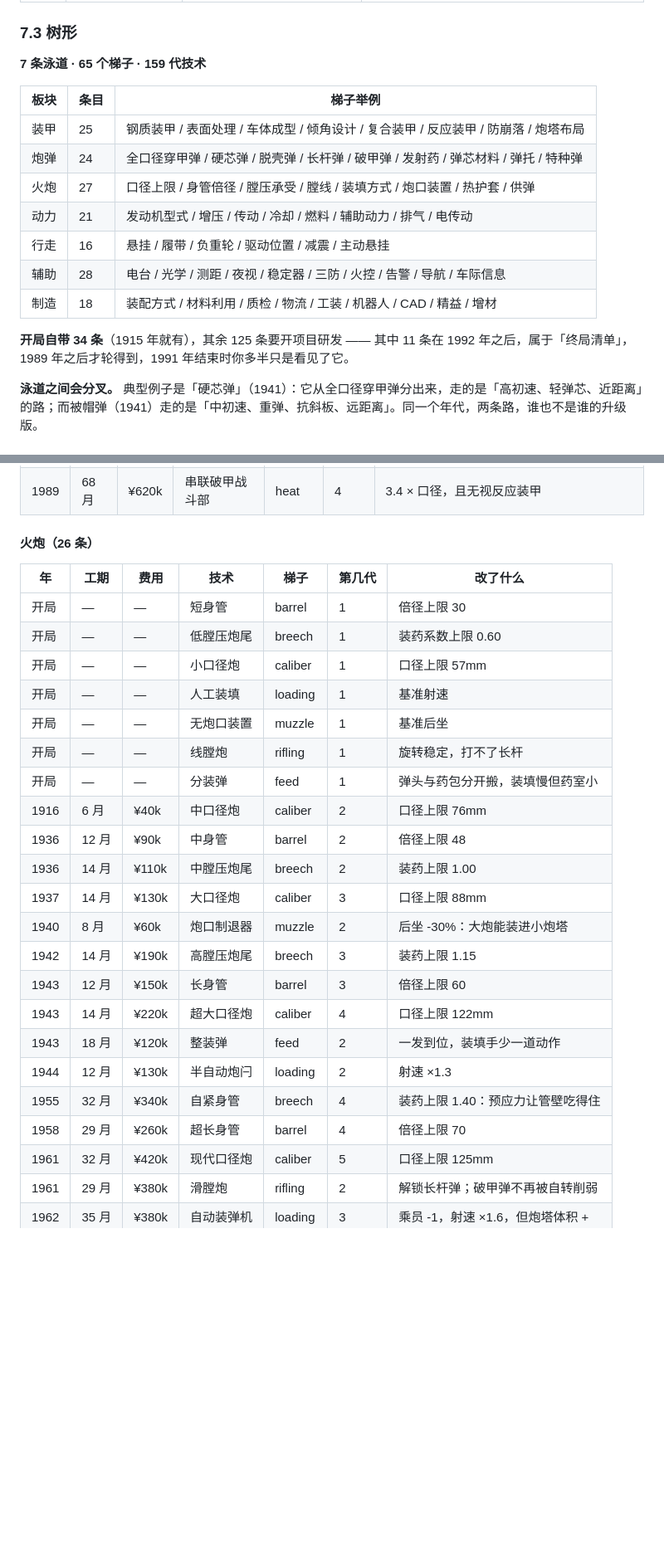
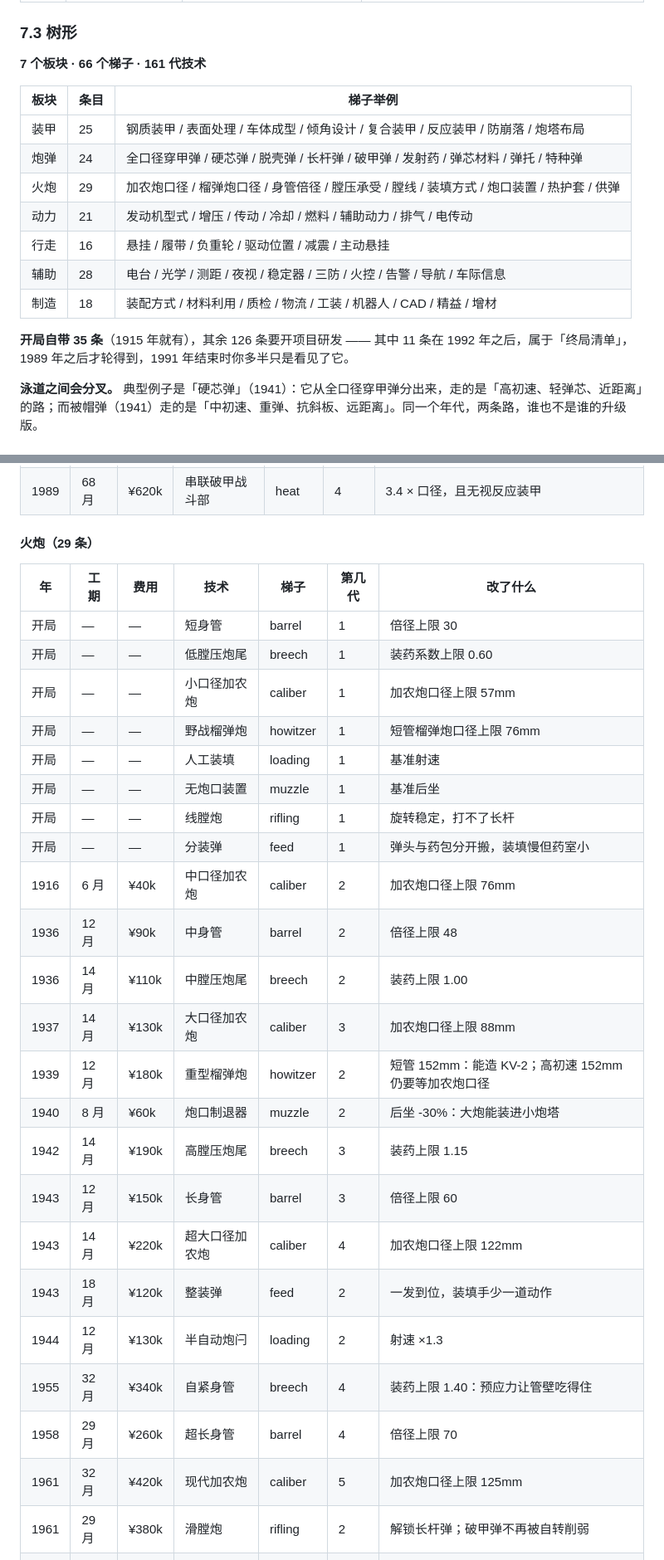
Before and after one commit to JiangYiJiang/tank-works, a Markdown page: docs/DESIGN.md, 2 parts joined by grey strips. Shown at 83% size. GitHub-like rendering; blank space fills up the shorter version.

```diff
--- a/docs/DESIGN.md
+++ b/docs/DESIGN.md
@@ -764,19 +764,19 @@ pen ∝ v^0.85 · m_pen^0.5 / d_pen^1.2
 
 ### 7.3 树形
 
-**7 条泳道 · 65 个梯子 · 159 代技术**
+**7 个板块 · 66 个梯子 · 161 代技术**
 
 | 板块 | 条目 | 梯子举例 |
 |---|---|---|
 | 装甲 | 25 | 钢质装甲 / 表面处理 / 车体成型 / 倾角设计 / 复合装甲 / 反应装甲 / 防崩落 / 炮塔布局 |
 | 炮弹 | 24 | 全口径穿甲弹 / 硬芯弹 / 脱壳弹 / 长杆弹 / 破甲弹 / 发射药 / 弹芯材料 / 弹托 / 特种弹 |
-| 火炮 | 27 | 口径上限 / 身管倍径 / 膛压承受 / 膛线 / 装填方式 / 炮口装置 / 热护套 / 供弹 |
+| 火炮 | 29 | 加农炮口径 / 榴弹炮口径 / 身管倍径 / 膛压承受 / 膛线 / 装填方式 / 炮口装置 / 热护套 / 供弹 |
 | 动力 | 21 | 发动机型式 / 增压 / 传动 / 冷却 / 燃料 / 辅助动力 / 排气 / 电传动 |
 | 行走 | 16 | 悬挂 / 履带 / 负重轮 / 驱动位置 / 减震 / 主动悬挂 |
 | 辅助 | 28 | 电台 / 光学 / 测距 / 夜视 / 稳定器 / 三防 / 火控 / 告警 / 导航 / 车际信息 |
 | 制造 | 18 | 装配方式 / 材料利用 / 质检 / 物流 / 工装 / 机器人 / CAD / 精益 / 增材 |
 
-**开局自带 34 条**（1915 年就有），其余 125 条要开项目研发 —— 其中 11 条在 1992 年之后，属于「终局清单」，1989 年之后才轮得到，1991 年结束时你多半只是看见了它。
+**开局自带 35 条**（1915 年就有），其余 126 条要开项目研发 —— 其中 11 条在 1992 年之后，属于「终局清单」，1989 年之后才轮得到，1991 年结束时你多半只是看见了它。
 
 **泳道之间会分叉。** 典型例子是「硬芯弹」（1941）：它从全口径穿甲弹分出来，走的是「高初速、轻弹芯、近距离」的路；而被帽弹（1941）走的是「中初速、重弹、抗斜板、远距离」。同一个年代，两条路，谁也不是谁的升级版。
 
@@ -2008,30 +2009,32 @@ npm run tech:table    # 生成附录 C 的科技表 markdown
 | 1984 | 68 月 | ¥700k | 贫铀长杆弹 | apfsds | 3 | 密度 19 且自锐：打穿后不塌头 |
 | 1989 | 68 月 | ¥620k | 串联破甲战斗部 | heat | 4 | 3.4 × 口径，且无视反应装甲 |
 
-#### 火炮（26 条）
+#### 火炮（29 条）
 
 | 年 | 工期 | 费用 | 技术 | 梯子 | 第几代 | 改了什么 |
 |---|---|---|---|---|---|---|
 | 开局 | — | — | 短身管 | barrel | 1 | 倍径上限 30 |
 | 开局 | — | — | 低膛压炮尾 | breech | 1 | 装药系数上限 0.60 |
-| 开局 | — | — | 小口径炮 | caliber | 1 | 口径上限 57mm |
+| 开局 | — | — | 小口径加农炮 | caliber | 1 | 加农炮口径上限 57mm |
+| 开局 | — | — | 野战榴弹炮 | howitzer | 1 | 短管榴弹炮口径上限 76mm |
 | 开局 | — | — | 人工装填 | loading | 1 | 基准射速 |
 | 开局 | — | — | 无炮口装置 | muzzle | 1 | 基准后坐 |
 | 开局 | — | — | 线膛炮 | rifling | 1 | 旋转稳定，打不了长杆 |
 | 开局 | — | — | 分装弹 | feed | 1 | 弹头与药包分开搬，装填慢但药室小 |
-| 1916 | 6 月 | ¥40k | 中口径炮 | caliber | 2 | 口径上限 76mm |
+| 1916 | 6 月 | ¥40k | 中口径加农炮 | caliber | 2 | 加农炮口径上限 76mm |
 | 1936 | 12 月 | ¥90k | 中身管 | barrel | 2 | 倍径上限 48 |
 | 1936 | 14 月 | ¥110k | 中膛压炮尾 | breech | 2 | 装药上限 1.00 |
-| 1937 | 14 月 | ¥130k | 大口径炮 | caliber | 3 | 口径上限 88mm |
+| 1937 | 14 月 | ¥130k | 大口径加农炮 | caliber | 3 | 加农炮口径上限 88mm |
+| 1939 | 12 月 | ¥180k | 重型榴弹炮 | howitzer | 2 | 短管 152mm：能造 KV-2；高初速 152mm 仍要等加农炮口径 |
 | 1940 | 8 月 | ¥60k | 炮口制退器 | muzzle | 2 | 后坐 -30%：大炮能装进小炮塔 |
 | 1942 | 14 月 | ¥190k | 高膛压炮尾 | breech | 3 | 装药上限 1.15 |
 | 1943 | 12 月 | ¥150k | 长身管 | barrel | 3 | 倍径上限 60 |
-| 1943 | 14 月 | ¥220k | 超大口径炮 | caliber | 4 | 口径上限 122mm |
+| 1943 | 14 月 | ¥220k | 超大口径加农炮 | caliber | 4 | 加农炮口径上限 122mm |
 | 1943 | 18 月 | ¥120k | 整装弹 | feed | 2 | 一发到位，装填手少一道动作 |
 | 1944 | 12 月 | ¥130k | 半自动炮闩 | loading | 2 | 射速 ×1.3 |
 | 1955 | 32 月 | ¥340k | 自紧身管 | breech | 4 | 装药上限 1.40：预应力让管壁吃得住 |
 | 1958 | 29 月 | ¥260k | 超长身管 | barrel | 4 | 倍径上限 70 |
-| 1961 | 32 月 | ¥420k | 现代口径炮 | caliber | 5 | 口径上限 125mm |
+| 1961 | 32 月 | ¥420k | 现代加农炮 | caliber | 5 | 加农炮口径上限 125mm |
 | 1961 | 29 月 | ¥380k | 滑膛炮 | rifling | 2 | 解锁长杆弹；破甲弹不再被自转削弱 |
 | 1962 | 35 月 | ¥380k | 自动装弹机 | loading | 3 | 乘员 -1，射速 ×1.6，但炮塔体积 + |
 | 1964 | 17 月 | ¥110k | 抽气装置 | muzzle | 3 | 炮塔内不再灌硝烟，乘员效率 + |
```
Also changed, not shown: other parts of docs/DESIGN.md (+18 -17 lines), README.md (+7 -7 lines), docs/STATUS.md (+22 -19 lines), docs/images/research-tree.png, 10 other files.
